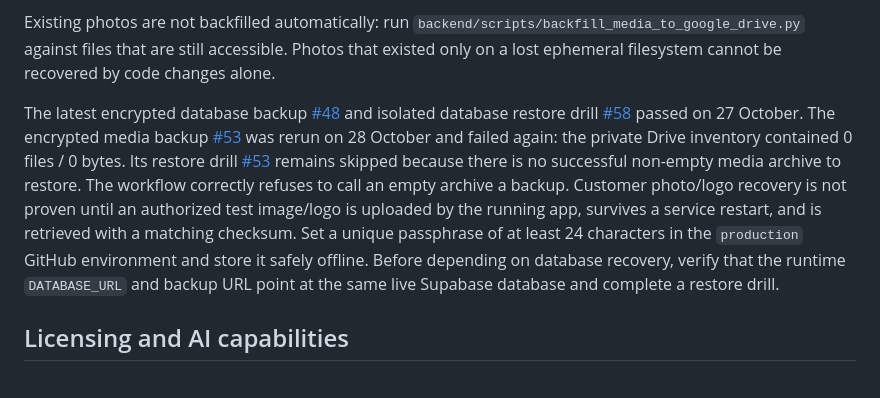
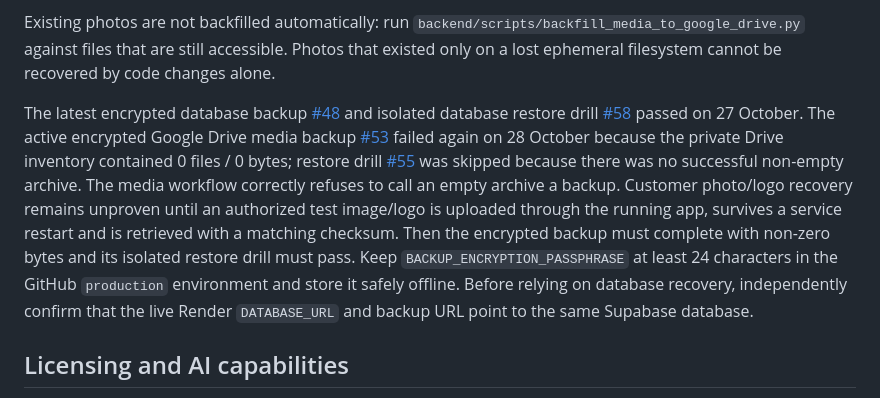
Before and after one commit to mipox331-netizen/makeupart-v8, a Markdown page: README.md, the part around one of its changes. Rendered like a GitHub page.

Commit message:
docs: refresh README with current build and media recovery status

```diff
--- a/README.md
+++ b/README.md
@@ -62,7 +62,7 @@ Production mode now fails closed when Google Drive credentials or access are mis
 
 Existing photos are not backfilled automatically: run `backend/scripts/backfill_media_to_google_drive.py` against files that are still accessible. Photos that existed only on a lost ephemeral filesystem cannot be recovered by code changes alone.
 
-The latest encrypted database backup [#48](https://github.com/mipox331-netizen/makeupart-v8/actions/runs/40441672336) and isolated database restore drill [#58](https://github.com/mipox331-netizen/makeupart-v8/actions/runs/40441747764) passed on 27 October. The encrypted media backup [#53](https://github.com/mipox331-netizen/makeupart-v8/actions/runs/40442965971) was rerun on 28 October and failed again: the private Drive inventory contained 0 files / 0 bytes. Its restore drill [#53](https://github.com/mipox331-netizen/makeupart-v8/actions/runs/40442985353) remains skipped because there is no successful non-empty media archive to restore. The workflow correctly refuses to call an empty archive a backup. Customer photo/logo recovery is not proven until an authorized test image/logo is uploaded by the running app, survives a service restart, and is retrieved with a matching checksum. Set a unique passphrase of at least 24 characters in the `production` GitHub environment and store it safely offline. Before depending on database recovery, verify that the runtime `DATABASE_URL` and backup URL point at the same live Supabase database and complete a restore drill.
+The latest encrypted database backup [#48](https://github.com/mipox331-netizen/makeupart-v8/actions/runs/40441672336) and isolated database restore drill [#58](https://github.com/mipox331-netizen/makeupart-v8/actions/runs/40441747764) passed on 27 October. The active encrypted Google Drive media backup [#53](https://github.com/mipox331-netizen/makeupart-v8/actions/runs/40442965971) failed again on 28 October because the private Drive inventory contained 0 files / 0 bytes; restore drill [#55](https://github.com/mipox331-netizen/makeupart-v8/actions/runs/40732934379) was skipped because there was no successful non-empty archive. The media workflow correctly refuses to call an empty archive a backup. Customer photo/logo recovery remains unproven until an authorized test image/logo is uploaded through the running app, survives a service restart and is retrieved with a matching checksum. Then the encrypted backup must complete with non-zero bytes and its isolated restore drill must pass. Keep `BACKUP_ENCRYPTION_PASSPHRASE` at least 24 characters in the GitHub `production` environment and store it safely offline. Before relying on database recovery, independently confirm that the live Render `DATABASE_URL` and backup URL point to the same Supabase database.
 
 ## Licensing and AI capabilities
 
```
Also changed, not shown: other parts of README.md (+1 -1 lines).
